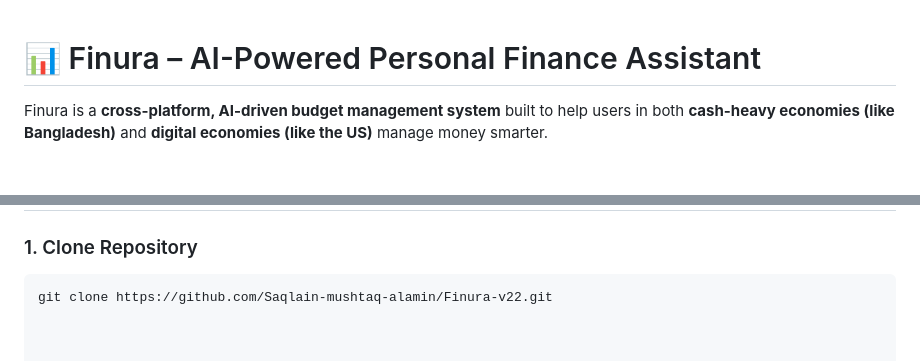
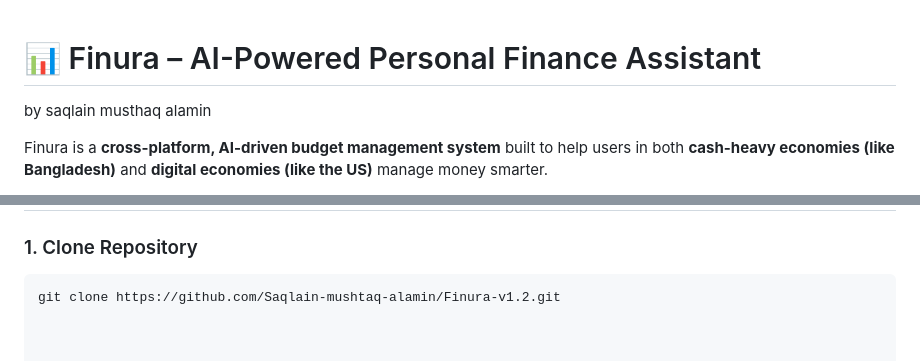
Before and after one commit to Saqlain-mushtaq-alamin/Finura-v1.2, a Markdown page: README.md, 2 parts joined by grey strips. GitHub-like rendering; blank space fills up the shorter version.

Commit message:
Updated project

````diff
--- a/README.md
+++ b/README.md
@@ -1,4 +1,8 @@
 # 📊 Finura – AI-Powered Personal Finance Assistant
+
+by saqlain musthaq alamin
+
+
 
 Finura is a **cross-platform, AI-driven budget management system** built to help users in both **cash-heavy economies (like Bangladesh)** and **digital economies (like the US)** manage money smarter.
 
@@ -92,7 +96,7 @@ It combines traditional finance tracking with **AI/ML insights** to not only log
 
 ### 1. Clone Repository
 ```bash
-git clone https://github.com/Saqlain-mushtaq-alamin/Finura-v22.git
+git clone https://github.com/Saqlain-mushtaq-alamin/Finura-v1.2.git
 
 
 
````
